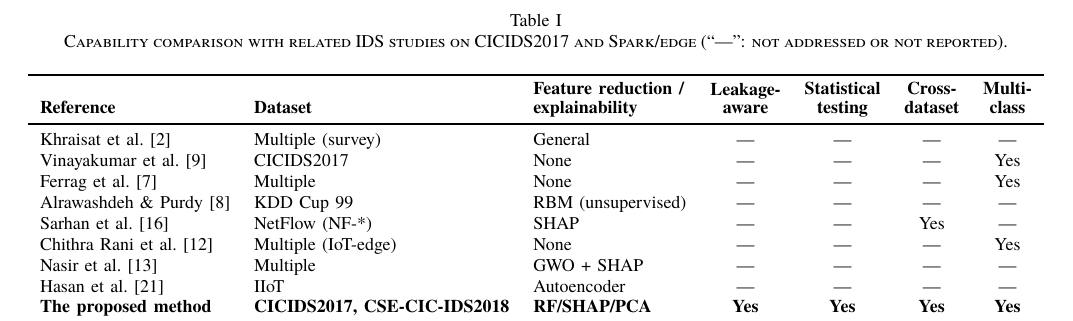
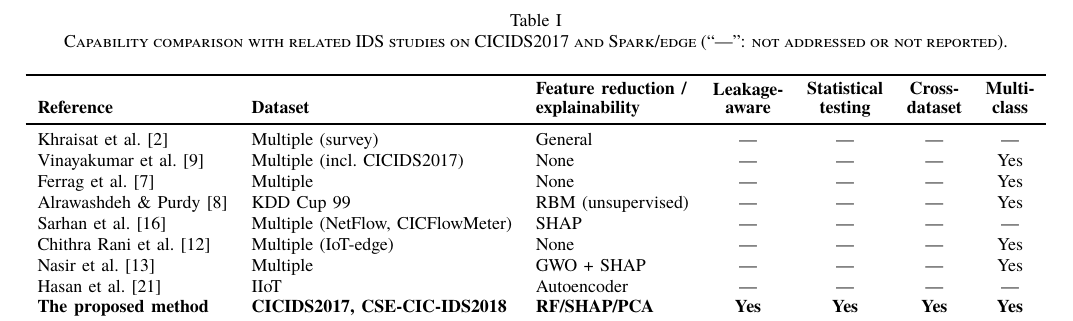
Before and after one commit to vuthainguyen1602/Thesis_IDS, a LaTeX paper (papers/fair2026/manuscript/main_en.tex, which reads papers/latex/related_work_table_fair_en.tex): part of page 3 of 8, cut so that both start at the same text. Compiled offline with XeLaTeX; a missing font is replaced by an installed copy or a similar font; a LaTeX package or settings file that is missing is left out.

Commit message:
papers: related-work table rows checked against the cited papers
Each row was checked against the paper's abstract or a second source:
- Vinayakumar et al. benchmark six datasets (KDDCup 99, NSL-KDD,
  UNSW-NB15, Kyoto, WSN-DS, CICIDS2017), not CICIDS2017 alone
- Alrawashdeh & Purdy end in a multi-class softmax layer: Multi-class Yes
- Sarhan et al. evaluate each dataset separately (per their abstract), so
  Cross-dataset is not Yes; datasets are NetFlow and CICFlowMeter versions
- HED-ID (Nasir et al.) classifies 6-14 attack types: Multi-class Yes

Every cited bib entry was also matched against Crossref where it indexes
the work (first author, author count, year); no discrepancies.

```diff
--- a/papers/latex/related_work_table_fair_en.tex
+++ b/papers/latex/related_work_table_fair_en.tex
@@ -11,12 +11,12 @@
     \textbf{Reference} & \textbf{Dataset} & \textbf{\shortstack[l]{Feature reduction /\\explainability}} & \textbf{\shortstack{Leakage-\\aware}} & \textbf{\shortstack{Statistical\\testing}} & \textbf{\shortstack{Cross-\\dataset}} & \textbf{\shortstack{Multi-\\class}} \\
     \midrule
     Khraisat et al.~\cite{khraisat2019survey} & Multiple (survey) & General & --- & --- & --- & --- \\
-    Vinayakumar et al.~\cite{vinayakumar2019deep} & CICIDS2017 & None & --- & --- & --- & Yes \\
+    Vinayakumar et al.~\cite{vinayakumar2019deep} & Multiple (incl.\ CICIDS2017) & None & --- & --- & --- & Yes \\
     Ferrag et al.~\cite{ferrag2020deep} & Multiple & None & --- & --- & --- & Yes \\
-    Alrawashdeh \& Purdy~\cite{alrawashdeh2016toward} & KDD Cup 99 & RBM (unsupervised) & --- & --- & --- & --- \\
-    Sarhan et al.~\cite{sarhan2022explainable} & NetFlow (NF-*) & SHAP & --- & --- & Yes & --- \\
+    Alrawashdeh \& Purdy~\cite{alrawashdeh2016toward} & KDD Cup 99 & RBM (unsupervised) & --- & --- & --- & Yes \\
+    Sarhan et al.~\cite{sarhan2022explainable} & Multiple (NetFlow, CICFlowMeter) & SHAP & --- & --- & --- & --- \\
     Chithra Rani et al.~\cite{baalaji2025ensemble} & Multiple (IoT-edge) & None & --- & --- & --- & Yes \\
-    Nasir et al.~\cite{asghar2026hedid} & Multiple & GWO + SHAP & --- & --- & --- & --- \\
+    Nasir et al.~\cite{asghar2026hedid} & Multiple & GWO + SHAP & --- & --- & --- & Yes \\
     Hasan et al.~\cite{hasan2025iiot} & IIoT & Autoencoder & --- & --- & --- & --- \\
     \textbf{The proposed method} & \textbf{CICIDS2017, CSE-CIC-IDS2018} & \textbf{RF/SHAP/PCA} & \textbf{Yes} & \textbf{Yes} & \textbf{Yes} & \textbf{Yes} \\
     \bottomrule
```
Also changed, not shown: output/pdfs/FAIR2026.pdf, papers/fair2026/manuscript/main_en.pdf.
